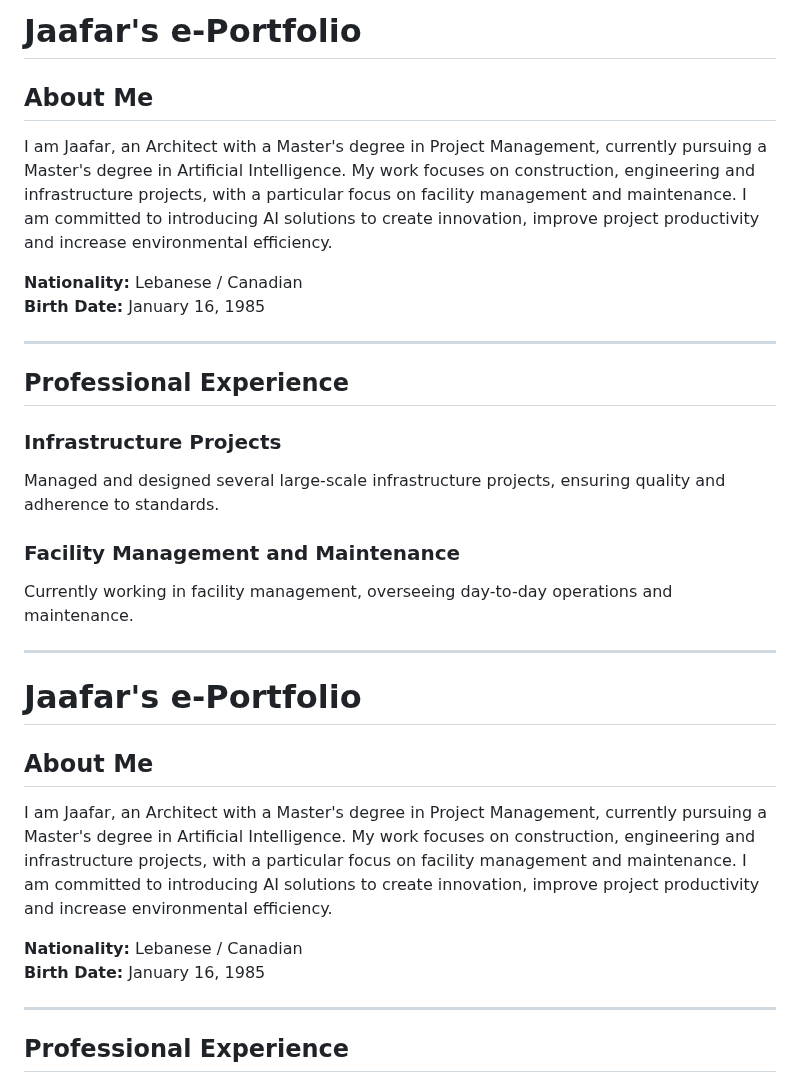
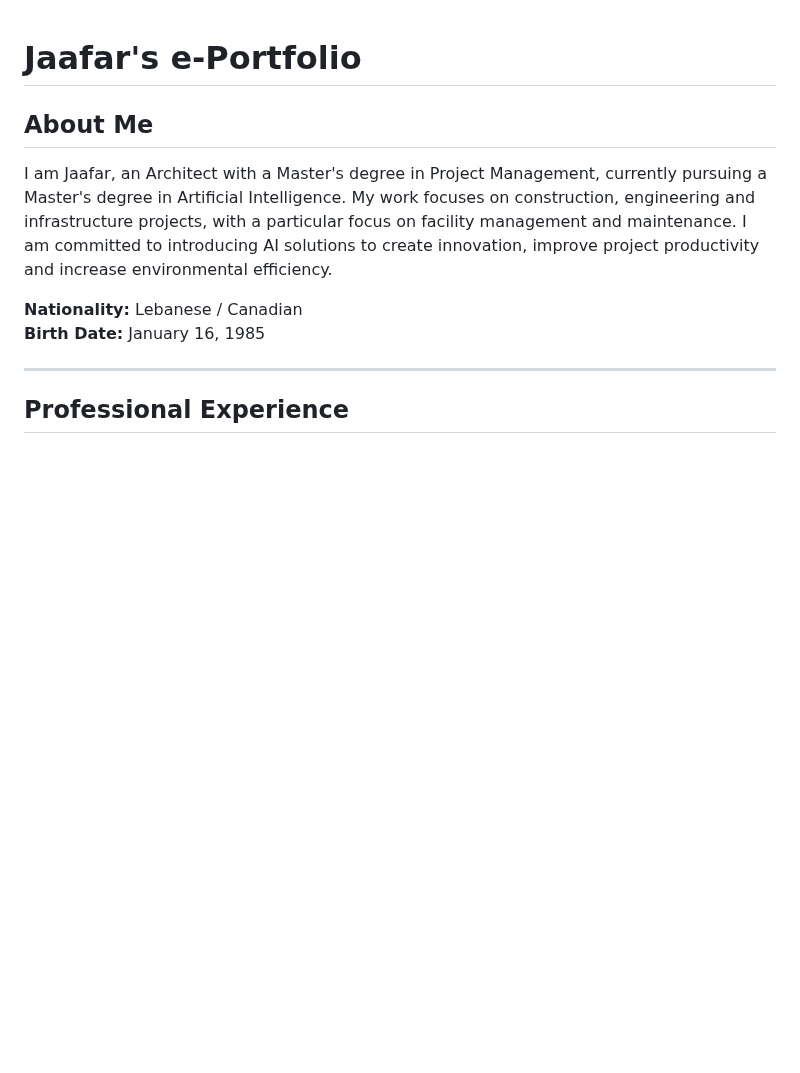
Before and after one commit to JK-Tech24/Jaafar-e-Portfolio-, a Markdown page: README.md, the part around the change. GitHub-like rendering; blank space fills up the shorter version.

```diff
--- a/README.md
+++ b/README.md
@@ -1,24 +1,3 @@
-<h1>Jaafar's e-Portfolio</h1>
-
-<h2>About Me</h2>
-<p>I am Jaafar, an Architect with a Master's degree in Project Management, currently pursuing a Master's degree in Artificial Intelligence. My work focuses on construction, engineering and infrastructure projects, with a particular focus on facility management and maintenance. I am committed to introducing AI solutions to create innovation, improve project productivity and increase environmental efficiency.</p>
-
-<p><strong>Nationality:</strong> Lebanese / Canadian<br>
-<strong>Birth Date:</strong> January 16, 1985</p>
-
-<hr>
-
-<h2>Professional Experience</h2>
-<h3>Infrastructure Projects</h3>
-<p>Managed and designed several large-scale infrastructure projects, ensuring quality and adherence to standards.</p>
-
-<h3>Facility Management and Maintenance</h3>
-<p>Currently working in facility management, overseeing day-to-day operations and maintenance.</p>
-
-<hr>
-
-<!-- Continue adding sections as needed -->
-
 <h1>Jaafar's e-Portfolio</h1>
 
 <h2>About Me</h2>
```
